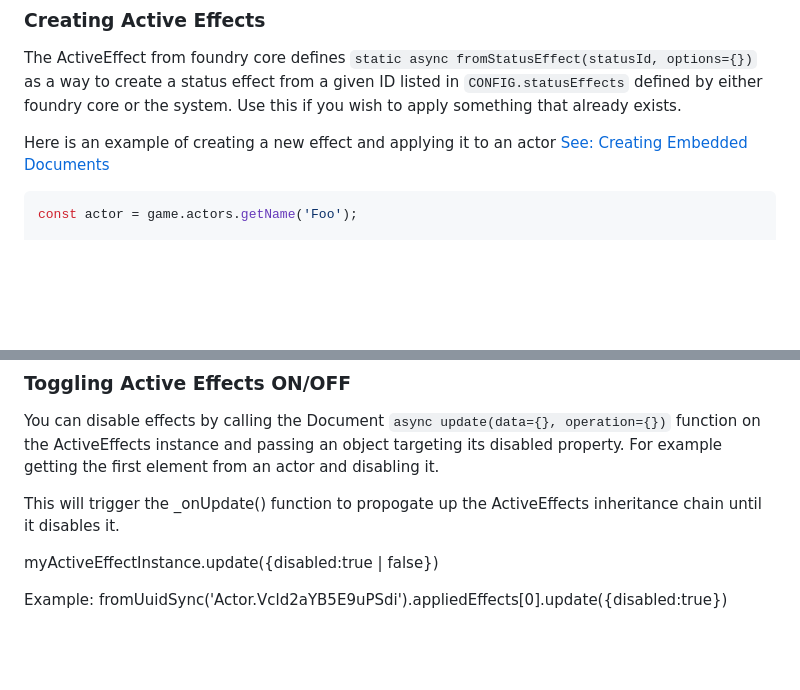
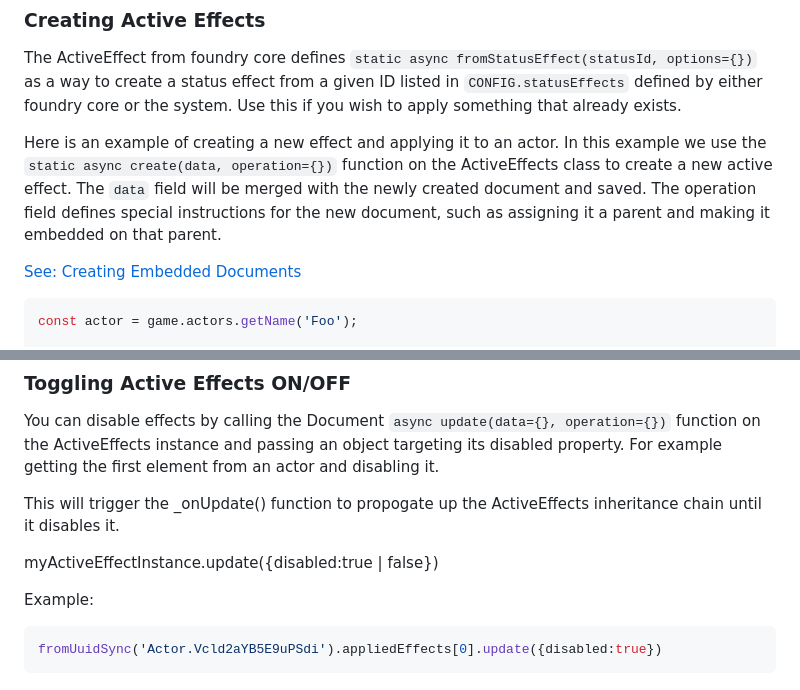
Before and after one commit to Drazev/foundryvtt-Drazevs-Regions-and-Effects, a Markdown page: DevelopmentGuide.md, 2 parts joined by grey strips. Drawn GitHub-style; blank space fills up the shorter version.

Commit message:
fixed errors

````diff
--- a/DevelopmentGuide.md
+++ b/DevelopmentGuide.md
@@ -85,7 +85,8 @@ Taken from core resources/app/client/data/documents/active-effect.js:1
 ### Creating Active Effects
 The ActiveEffect from foundry core defines `static async fromStatusEffect(statusId, options={})` as a way to create a status effect from a given ID listed in `CONFIG.statusEffects` defined by either foundry core or the system. Use this if you wish to apply something that already exists.
 
-Here is an example of creating a new effect and applying it to an actor
+Here is an example of creating a new effect and applying it to an actor. In this example we use the `static async create(data, operation={})` function on the ActiveEffects class to create a new active effect. The `data` field will be merged with the newly created document and saved. The operation field defines special instructions for the new document, such as assigning it a parent and making it embedded on that parent.
+
 [See: Creating Embedded Documents](https://foundryvtt.wiki/en/development/api/document)
 ```javascript
 const actor = game.actors.getName('Foo');
@@ -109,4 +110,6 @@ This will trigger the _onUpdate() function to propogate up the ActiveEffects inh
 myActiveEffectInstance.update({disabled:true | false})
 
 Example:
+```javascript
 fromUuidSync('Actor.Vcld2aYB5E9uPSdi').appliedEffects[0].update({disabled:true})
+```
````
